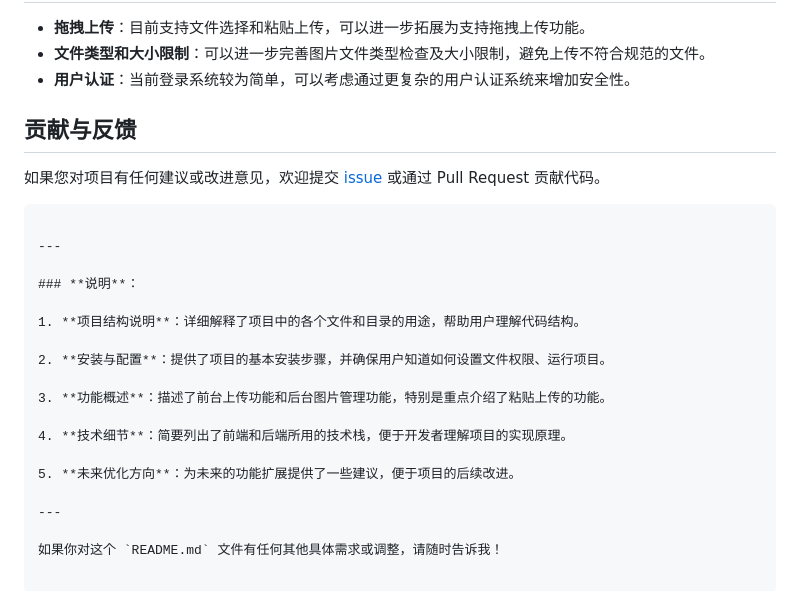
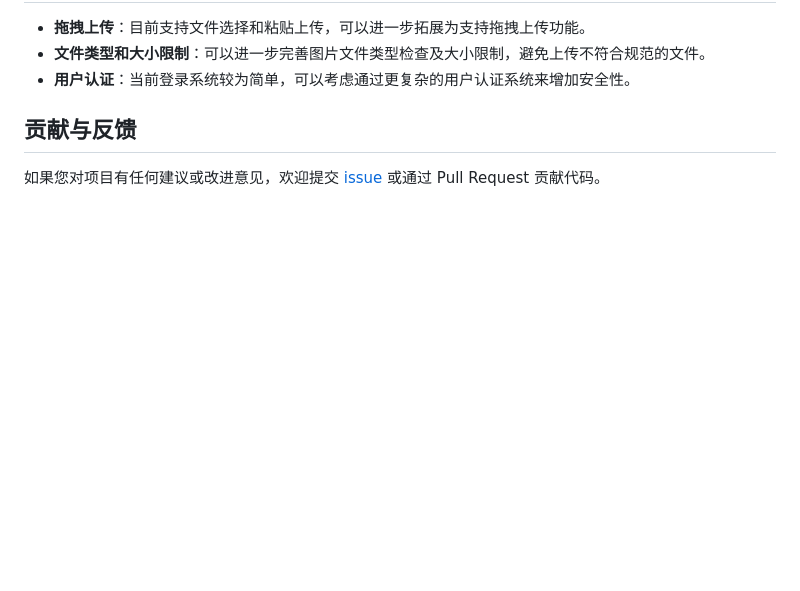
Before and after one commit to Liwu253874/Liwu_UploadPhotos, a Markdown page: README.md, the part around the change. Rendered like a GitHub page; blank space fills up the shorter version.

````diff
--- a/README.md
+++ b/README.md
@@ -121,23 +121,3 @@ project/
 ## 贡献与反馈
 
 如果您对项目有任何建议或改进意见，欢迎提交 [issue](https://github.com/Liwu253874/Liwu_UploadPhotos/issues) 或通过 Pull Request 贡献代码。
-
-```
-
----
-
-### **说明**：
-
-1. **项目结构说明**：详细解释了项目中的各个文件和目录的用途，帮助用户理解代码结构。
-
-2. **安装与配置**：提供了项目的基本安装步骤，并确保用户知道如何设置文件权限、运行项目。
-
-3. **功能概述**：描述了前台上传功能和后台图片管理功能，特别是重点介绍了粘贴上传的功能。
-
-4. **技术细节**：简要列出了前端和后端所用的技术栈，便于开发者理解项目的实现原理。
-
-5. **未来优化方向**：为未来的功能扩展提供了一些建议，便于项目的后续改进。
-
----
-
-如果你对这个 `README.md` 文件有任何其他具体需求或调整，请随时告诉我！
````
